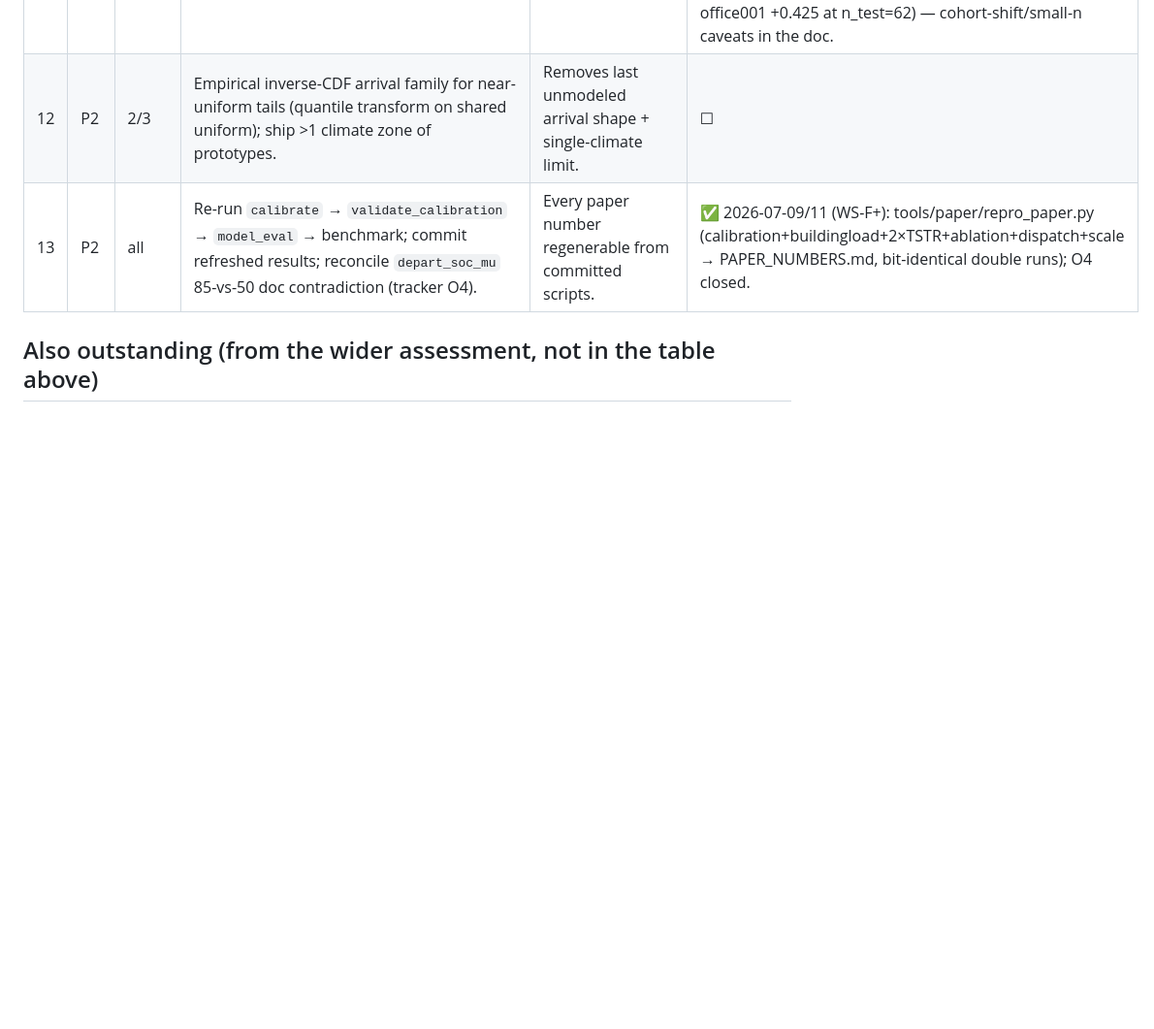
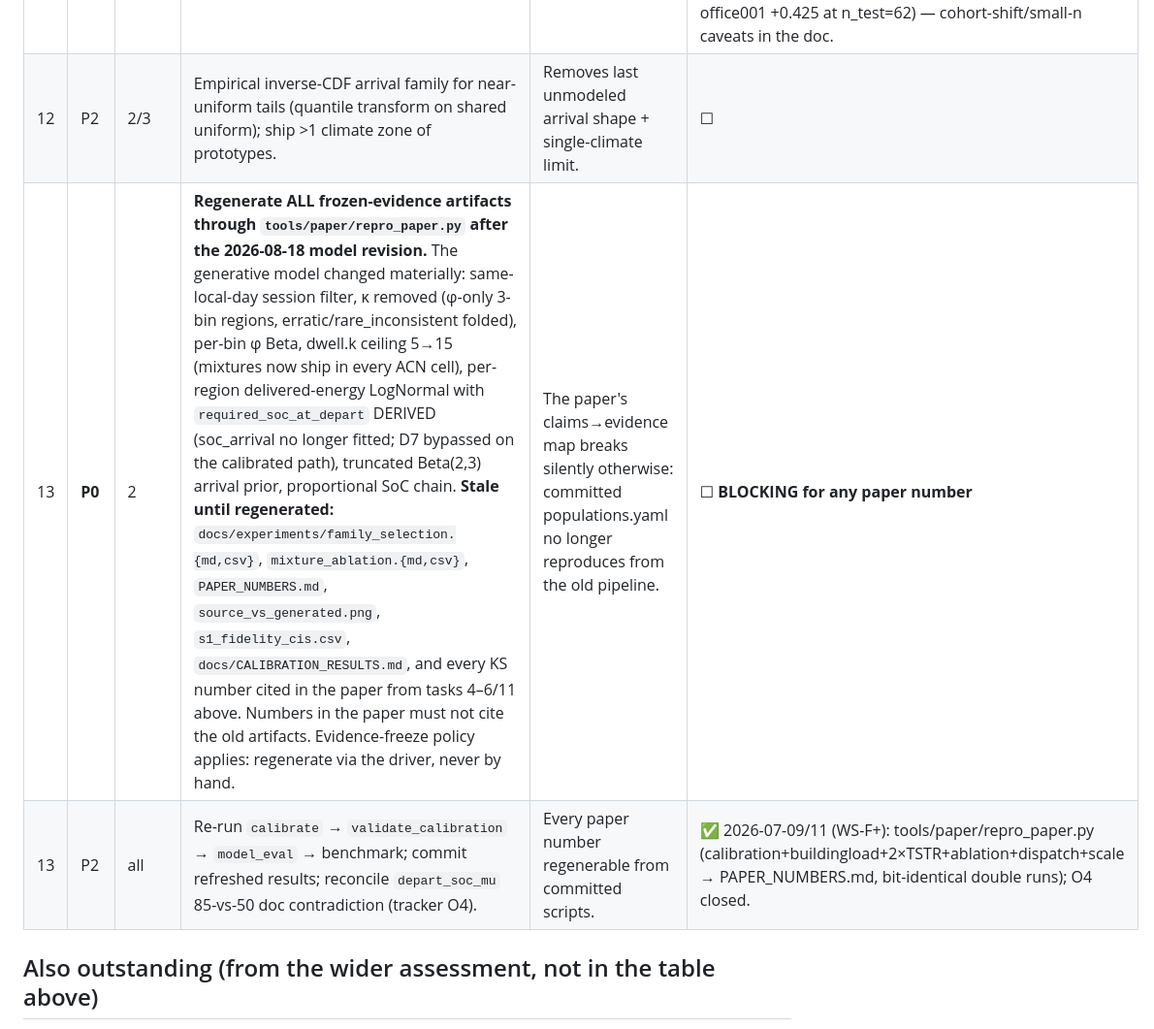
Before and after one commit to rishavsen1/v2b_syndata, a Markdown page: docs/KDD_READINESS.md, the part around the change. Shown at 97% size. Drawn GitHub-style; blank space fills up the shorter version.

Commit message:
docs(kdd): task 13 — regenerate all frozen evidence via repro_paper after 2026-08 model revision (P0, blocking paper numbers)
Co-Authored-By: Claude Opus 5 (1M context) <noreply@anthropic.com>
Claude-Session: https://claude.ai/code/session_015aFZkWUptWfjyAEGgcBmA2

```diff
--- a/docs/KDD_READINESS.md
+++ b/docs/KDD_READINESS.md
@@ -75,6 +75,7 @@ Priority: **P0** = submission blocker · **P1** = strongly expected · **P2** =
 | 10 | P2 | 3 | Bound/fit DR magnitudes to published **CAISO / PG&E CBP/BIP/ELRP** commitments; else caveat explicitly. | Replaces a no-data prior with grounded ranges. | ✅ 2026-07-08 (WS-D): BIP tariff-derived, CBP evaluation-consistent, ELRP stylized; docs/experiments/dr_magnitude_grounding.md; config re-bounds deferred (W11/W12). |
 | 11 | P2 | 1 | Wire held-out KS into calibration (tracker F2/F3); report bootstrap CIs on KS/W₁. | Every fidelity number is in-sample today. | ✅ (WS-A 2026-07-08). Seeded bootstrap (B=1000, seed 20260708, per-cell hashed sub-streams; bit-reproducible) → 95% CIs on S1 KS/W₁ in `CALIBRATION_RESULTS.md` + `docs/experiments/s1_fidelity_cis.csv`. F3 protocol repaired: S3 holdout refits the *shipped* family (mixture where calibration ships one); per-cell Δ + refit-vs-shipped family reported. Honest finding: family-matched holdout worsens some cells (acn/regular_charger arrival +0.234; office001 +0.425 at n_test=62) — cohort-shift/small-n caveats in the doc. |
 | 12 | P2 | 2/3 | Empirical inverse-CDF arrival family for near-uniform tails (quantile transform on shared uniform); ship >1 climate zone of prototypes. | Removes last unmodeled arrival shape + single-climate limit. | ☐ |
+| 13 | **P0** | 2 | **Regenerate ALL frozen-evidence artifacts through `tools/paper/repro_paper.py` after the 2026-08-18 model revision.** The generative model changed materially: same-local-day session filter, κ removed (φ-only 3-bin regions, erratic/rare_inconsistent folded), per-bin φ Beta, dwell.k ceiling 5→15 (mixtures now ship in every ACN cell), per-region delivered-energy LogNormal with `required_soc_at_depart` DERIVED (soc_arrival no longer fitted; D7 bypassed on the calibrated path), truncated Beta(2,3) arrival prior, proportional SoC chain. **Stale until regenerated:** `docs/experiments/family_selection.{md,csv}`, `mixture_ablation.{md,csv}`, `PAPER_NUMBERS.md`, `source_vs_generated.png`, `s1_fidelity_cis.csv`, `docs/CALIBRATION_RESULTS.md`, and every KS number cited in the paper from tasks 4–6/11 above. Numbers in the paper must not cite the old artifacts. Evidence-freeze policy applies: regenerate via the driver, never by hand. | The paper's claims→evidence map breaks silently otherwise: committed populations.yaml no longer reproduces from the old pipeline. | ☐ **BLOCKING for any paper number** |
 | 13 | P2 | all | Re-run `calibrate` → `validate_calibration` → `model_eval` → benchmark; commit refreshed results; reconcile `depart_soc_mu` 85-vs-50 doc contradiction (tracker O4). | Every paper number regenerable from committed scripts. | ✅ 2026-07-09/11 (WS-F+): tools/paper/repro_paper.py (calibration+buildingload+2×TSTR+ablation+dispatch+scale → PAPER_NUMBERS.md, bit-identical double runs); O4 closed. |
 
 ## Also outstanding (from the wider assessment, not in the table above)
```
